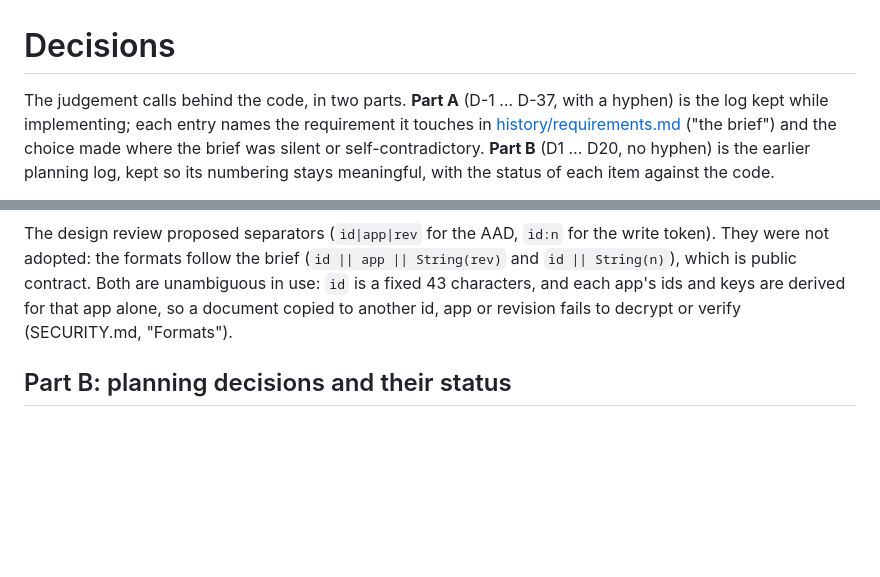
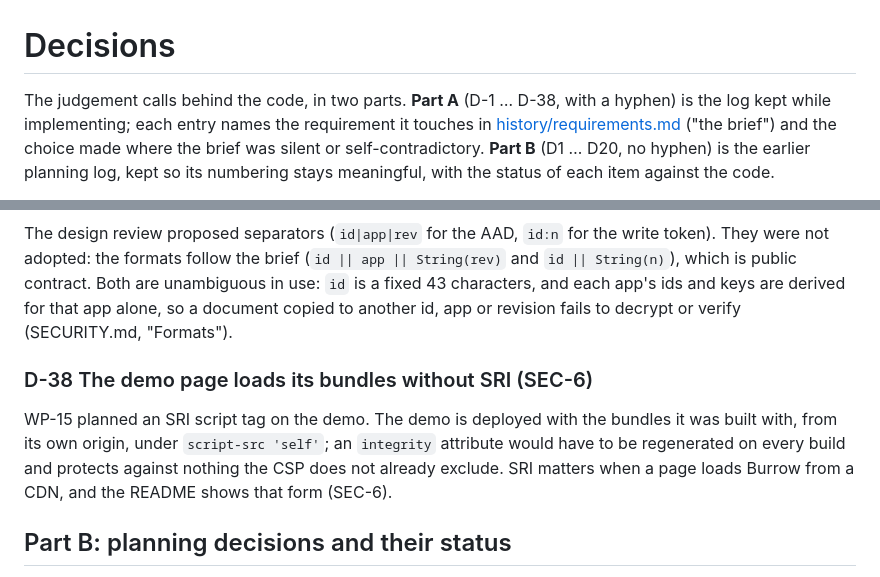
Before and after one commit to Froussios/burrow-storage, a Markdown page: docs/decisions.md, 2 parts joined by grey strips. Rendered like a GitHub page; blank space fills up the shorter version.

Commit message:
Record why the demo page has no SRI attribute (D-38)
Co-Authored-By: Claude Opus 5.5 <noreply@anthropic.com>
Claude-Session: https://claude.ai/code/session_01SmLiQqbdfgqBMEoWHLwR2Q

```diff
--- a/docs/decisions.md
+++ b/docs/decisions.md
@@ -1,6 +1,6 @@
 # Decisions
 
-The judgement calls behind the code, in two parts. **Part A** (D-1 … D-37, with a hyphen) is the
+The judgement calls behind the code, in two parts. **Part A** (D-1 … D-38, with a hyphen) is the
 log kept while implementing; each entry names the requirement it touches in
 [history/requirements.md](history/requirements.md) ("the brief") and the choice made where the
 brief was silent or self-contradictory. **Part B** (D1 … D20, no hyphen) is the earlier planning
@@ -286,6 +286,13 @@ They were not adopted: the formats follow the brief (`id || app || String(rev)`
 characters, and each app's ids and keys are derived for that app alone, so a document copied to
 another id, app or revision fails to decrypt or verify (SECURITY.md, "Formats").
 
+### D-38 The demo page loads its bundles without SRI (SEC-6)
+
+WP-15 planned an SRI script tag on the demo. The demo is deployed with the bundles it was built
+with, from its own origin, under `script-src 'self'`; an `integrity` attribute would have to be
+regenerated on every build and protects against nothing the CSP does not already exclude. SRI
+matters when a page loads Burrow from a CDN, and the README shows that form (SEC-6).
+
 ## Part B: planning decisions and their status
 
 These were proposed in the pre-implementation design review
```
